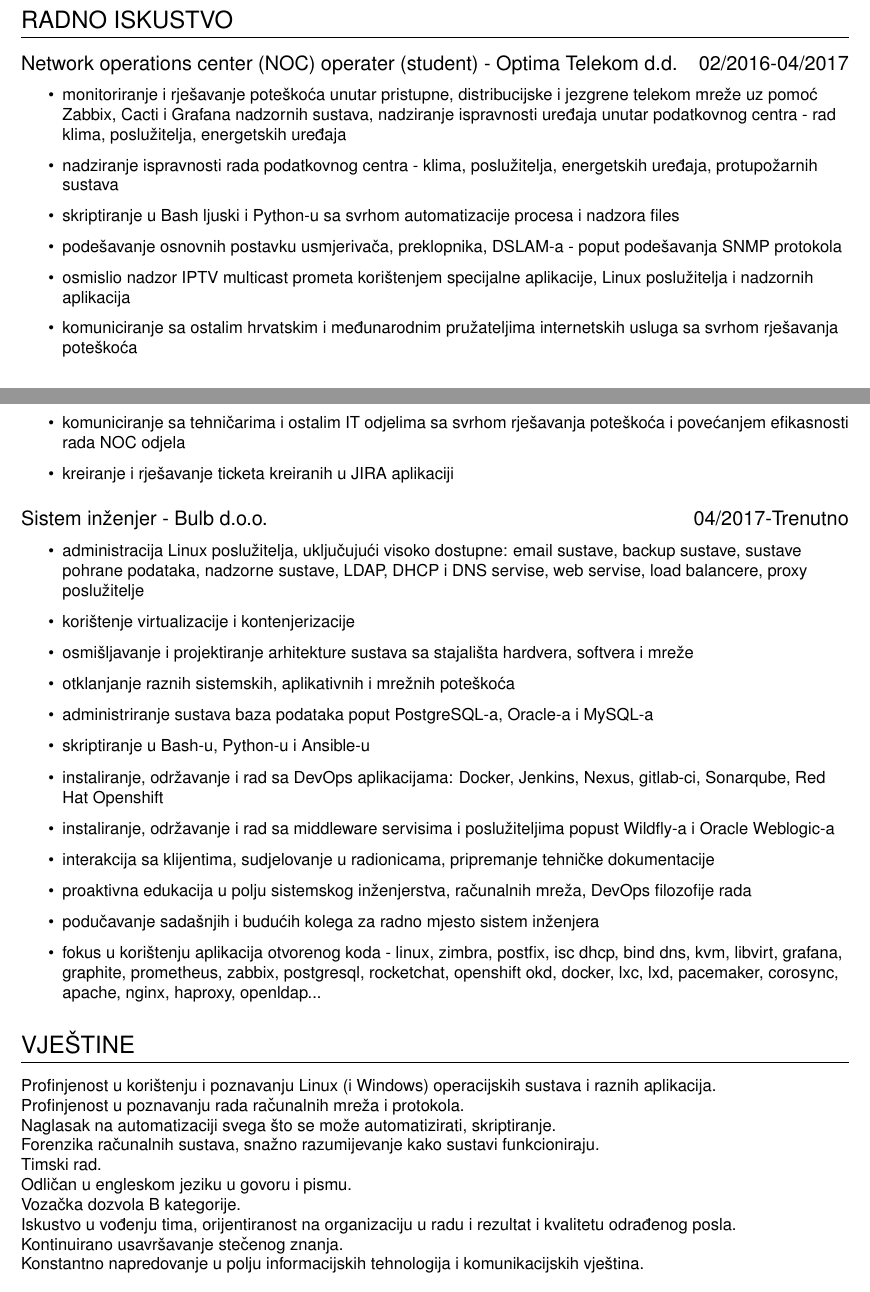
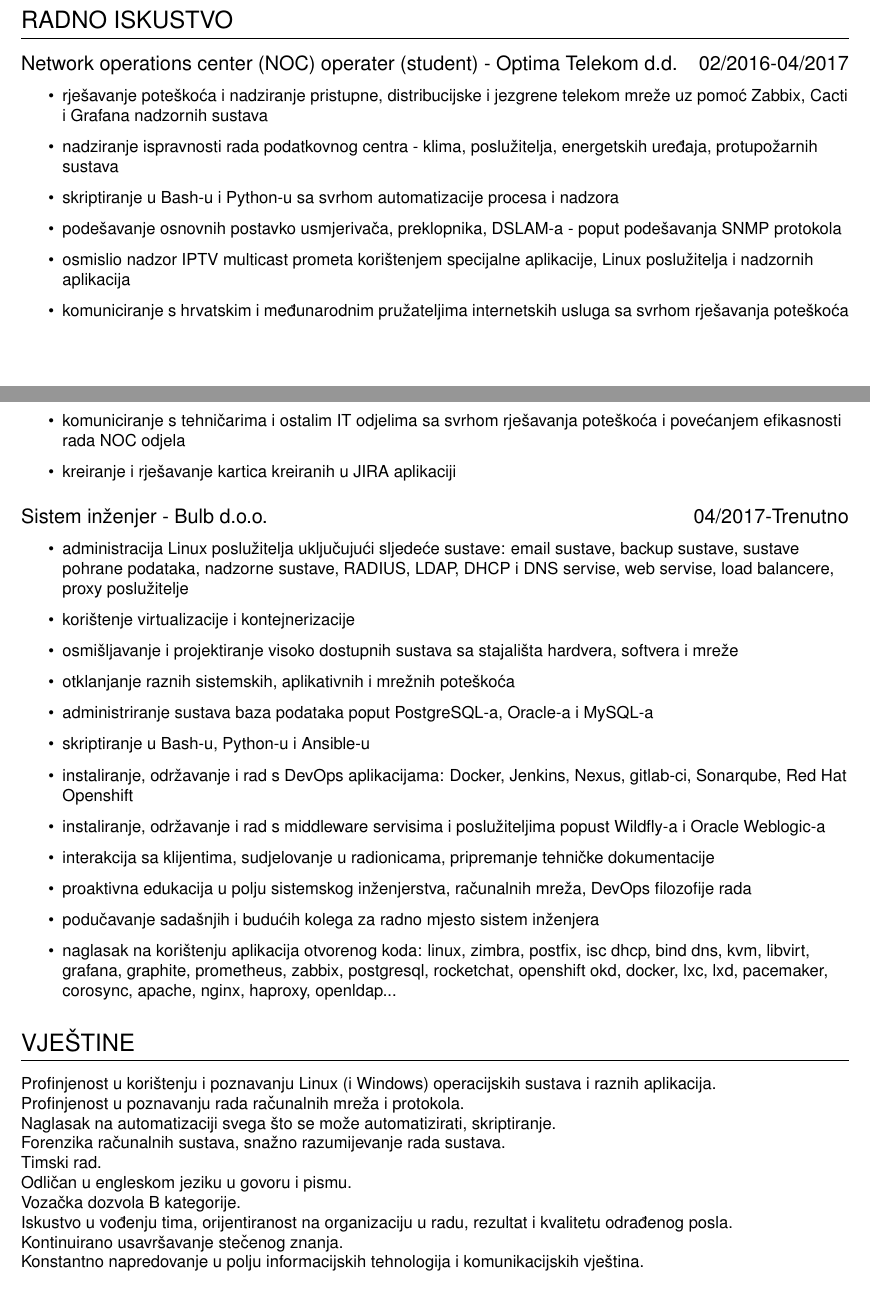
Before and after one commit to dsuded/cv, a LaTeX CV (cv.tex): two parts of pages 1 and 2 of 2, joined at a grey line, cut so that both start at the same text. Compiled offline with pdfLaTeX.

Commit message:
update cv description

```diff
--- a/cv.tex
+++ b/cv.tex
@@ -38,31 +38,30 @@
 \datedsubsection{Network operations center (NOC) operater (student) - Optima Telekom d.d.}{02/2016-04/2017}
 \begin{itemize}
     \setlength\itemsep{0.1cm}
-    \item monitoriranje i rješavanje poteškoća unutar pristupne, distribucijske i jezgrene telekom mreže uz pomoć Zabbix, Cacti i Grafana nadzornih sustava, nadziranje ispravnosti uređaja unutar podatkovnog centra - rad klima, poslužitelja, energetskih uređaja
+    \item rješavanje poteškoća i nadziranje pristupne, distribucijske i jezgrene telekom mreže uz pomoć Zabbix, Cacti i Grafana nadzornih sustava
     \item nadziranje ispravnosti rada podatkovnog centra - klima, poslužitelja, energetskih uređaja, protupožarnih sustava
-    \item skriptiranje u Bash ljuski i Python-u sa svrhom automatizacije procesa i nadzora
-files
-    \item podešavanje osnovnih postavku usmjerivača, preklopnika, DSLAM-a - poput podešavanja SNMP protokola
+    \item skriptiranje u Bash-u i Python-u sa svrhom automatizacije procesa i nadzora
+    \item podešavanje osnovnih postavko usmjerivača, preklopnika, DSLAM-a - poput podešavanja SNMP protokola
     \item osmislio nadzor IPTV multicast prometa korištenjem specijalne aplikacije, Linux poslužitelja i nadzornih aplikacija
-    \item komuniciranje sa ostalim hrvatskim i međunarodnim pružateljima internetskih usluga sa svrhom rješavanja poteškoća
-    \item komuniciranje sa tehničarima i ostalim IT odjelima sa svrhom rješavanja poteškoća i povećanjem efikasnosti rada NOC odjela
-    \item kreiranje i rješavanje ticketa kreiranih u JIRA aplikaciji
+    \item komuniciranje s hrvatskim i međunarodnim pružateljima internetskih usluga sa svrhom rješavanja poteškoća
+    \item komuniciranje s tehničarima i ostalim IT odjelima sa svrhom rješavanja poteškoća i povećanjem efikasnosti rada NOC odjela
+    \item kreiranje i rješavanje kartica kreiranih u JIRA aplikaciji
 \end{itemize}
 \datedsubsection{Sistem inženjer - Bulb d.o.o.}{04/2017-Trenutno}
 \begin{itemize}
     \setlength\itemsep{0.1cm}
-    \item administracija Linux poslužitelja, uključujući visoko dostupne: email sustave, backup sustave, sustave pohrane podataka, nadzorne sustave, LDAP, DHCP i DNS servise, web servise, load balancere, proxy poslužitelje
-    \item korištenje virtualizacije i kontenjerizacije
-    \item osmišljavanje i projektiranje arhitekture sustava sa stajališta hardvera, softvera i mreže
+    \item administracija Linux poslužitelja uključujući sljedeće sustave: email sustave, backup sustave, sustave pohrane podataka, nadzorne sustave, RADIUS, LDAP, DHCP i DNS servise, web servise, load balancere, proxy poslužitelje
+    \item korištenje virtualizacije i kontejnerizacije
+    \item osmišljavanje i projektiranje visoko dostupnih sustava sa stajališta hardvera, softvera i mreže
     \item otklanjanje raznih sistemskih, aplikativnih i mrežnih poteškoća
     \item administriranje sustava baza podataka poput PostgreSQL-a, Oracle-a i MySQL-a
     \item skriptiranje u Bash-u, Python-u i Ansible-u
-    \item instaliranje, održavanje i rad sa DevOps aplikacijama: Docker, Jenkins, Nexus, gitlab-ci, Sonarqube, Red Hat Openshift
-    \item instaliranje, održavanje i rad sa middleware servisima i poslužiteljima popust Wildfly-a i Oracle Weblogic-a
+    \item instaliranje, održavanje i rad s DevOps aplikacijama: Docker, Jenkins, Nexus, gitlab-ci, Sonarqube, Red Hat Openshift
+    \item instaliranje, održavanje i rad s middleware servisima i poslužiteljima popust Wildfly-a i Oracle Weblogic-a
     \item interakcija sa klijentima, sudjelovanje u radionicama, pripremanje tehničke dokumentacije
     \item proaktivna edukacija u polju sistemskog inženjerstva, računalnih mreža, DevOps filozofije rada
     \item podučavanje sadašnjih i budućih kolega za radno mjesto sistem inženjera
-    \item fokus u korištenju aplikacija otvorenog koda - linux, zimbra, postfix, isc dhcp, bind dns, kvm, libvirt, grafana, graphite, prometheus, zabbix, postgresql, rocketchat, openshift okd, docker, lxc, lxd, pacemaker, corosync, apache, nginx, haproxy, openldap...
+    \item naglasak na korištenju aplikacija otvorenog koda: linux, zimbra, postfix, isc dhcp, bind dns, kvm, libvirt, grafana, graphite, prometheus, zabbix, postgresql, rocketchat, openshift okd, docker, lxc, lxd, pacemaker, corosync, apache, nginx, haproxy, openldap...
 \end{itemize}
 \section{VJEŠTINE}
 Profinjenost u korištenju i poznavanju Linux (i Windows) operacijskih sustava i raznih aplikacija.
@@ -71,7 +70,7 @@
 
 Naglasak na automatizaciji svega što se može automatizirati, skriptiranje.
 
-Forenzika računalnih sustava, snažno razumijevanje kako sustavi funkcioniraju.
+Forenzika računalnih sustava, snažno razumijevanje rada sustava.
 
 Timski rad.
 
@@ -79,7 +78,7 @@
 
 Vozačka dozvola B kategorije.
 
-Iskustvo u vođenju tima, orijentiranost na organizaciju u radu i rezultat i kvalitetu odrađenog posla.
+Iskustvo u vođenju tima, orijentiranost na organizaciju u radu, rezultat i kvalitetu odrađenog posla.
 
 Kontinuirano usavršavanje stečenog znanja.
 
```
Also changed, not shown: cv_hr.pdf (deleted).
